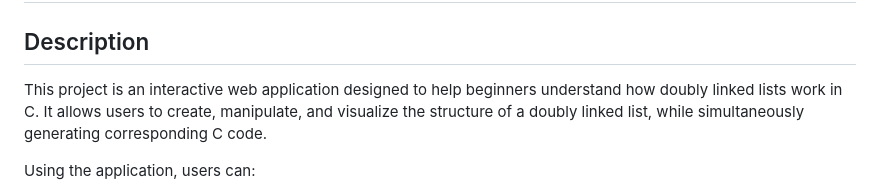
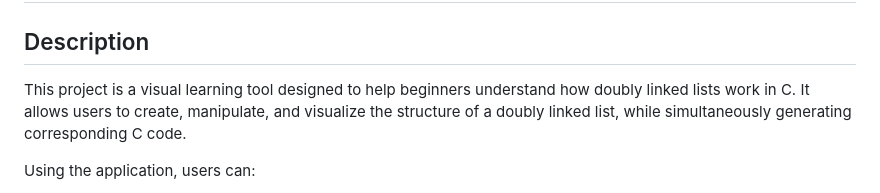
Before and after one commit to fchavonet/full_stack-doubly_linked_list_visualizer, a Markdown page: README.md, the part around the change. Rendered like a GitHub page.

Commit message:
Fix: introduction text in README.md file.

```diff
--- a/README.md
+++ b/README.md
@@ -2,7 +2,7 @@
 
 ## Description
 
-This project is an interactive web application designed to help beginners understand how doubly linked lists work in C. It allows users to create, manipulate, and visualize the structure of a doubly linked list, while simultaneously generating corresponding C code.
+This project is a visual learning tool  designed to help beginners understand how doubly linked lists work in C. It allows users to create, manipulate, and visualize the structure of a doubly linked list, while simultaneously generating corresponding C code.
 
 Using the application, users can:
 
```
